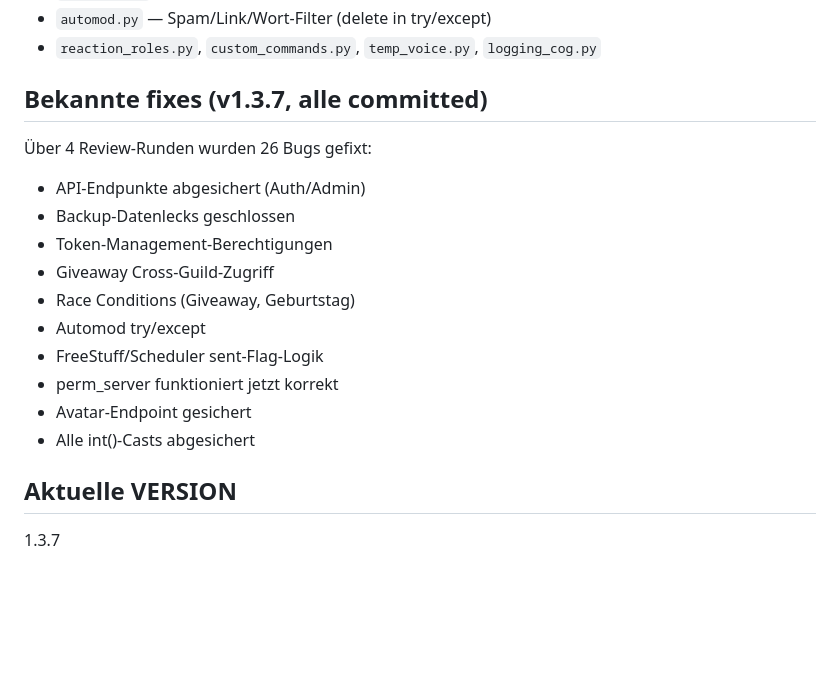
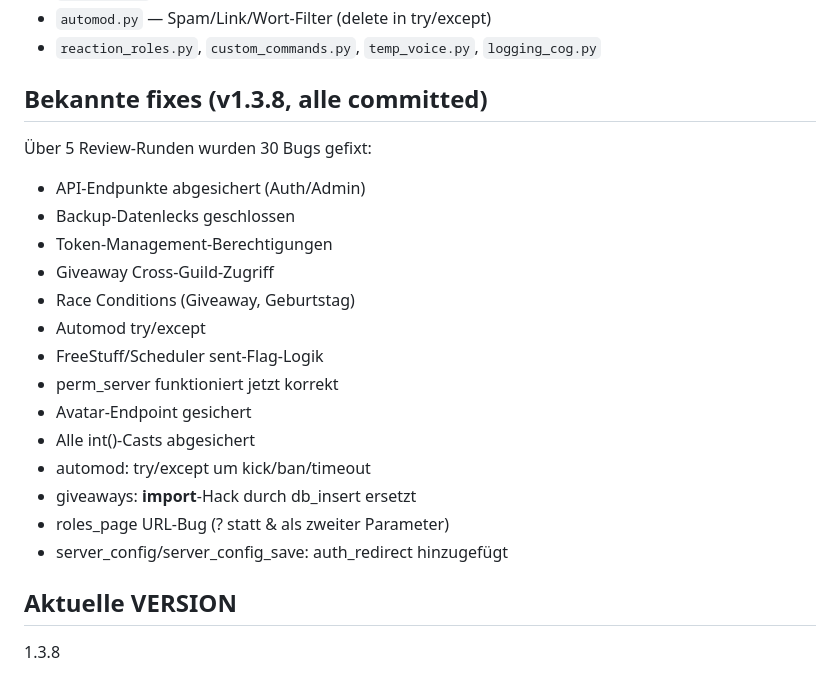
Before and after one commit to LucyWolf/phobos-bot, a Markdown page: CLAUDE.md, the part around the change. Drawn GitHub-style; blank space fills up the shorter version.

Commit message:
docs: CLAUDE.md auf v1.3.8 aktualisiert
Co-Authored-By: Claude Sonnet 4.6 <noreply@anthropic.com>

```diff
--- a/CLAUDE.md
+++ b/CLAUDE.md
@@ -94,8 +94,8 @@ docker-compose restart
 - `automod.py` — Spam/Link/Wort-Filter (delete in try/except)
 - `reaction_roles.py`, `custom_commands.py`, `temp_voice.py`, `logging_cog.py`
 
-## Bekannte fixes (v1.3.7, alle committed)
-Über 4 Review-Runden wurden 26 Bugs gefixt:
+## Bekannte fixes (v1.3.8, alle committed)
+Über 5 Review-Runden wurden 30 Bugs gefixt:
 - API-Endpunkte abgesichert (Auth/Admin)
 - Backup-Datenlecks geschlossen
 - Token-Management-Berechtigungen
@@ -106,6 +106,10 @@ docker-compose restart
 - perm_server funktioniert jetzt korrekt
 - Avatar-Endpoint gesichert
 - Alle int()-Casts abgesichert
+- automod: try/except um kick/ban/timeout
+- giveaways: __import__-Hack durch db_insert ersetzt
+- roles_page URL-Bug (? statt & als zweiter Parameter)
+- server_config/server_config_save: auth_redirect hinzugefügt
 
 ## Aktuelle VERSION
-1.3.7
+1.3.8
```
